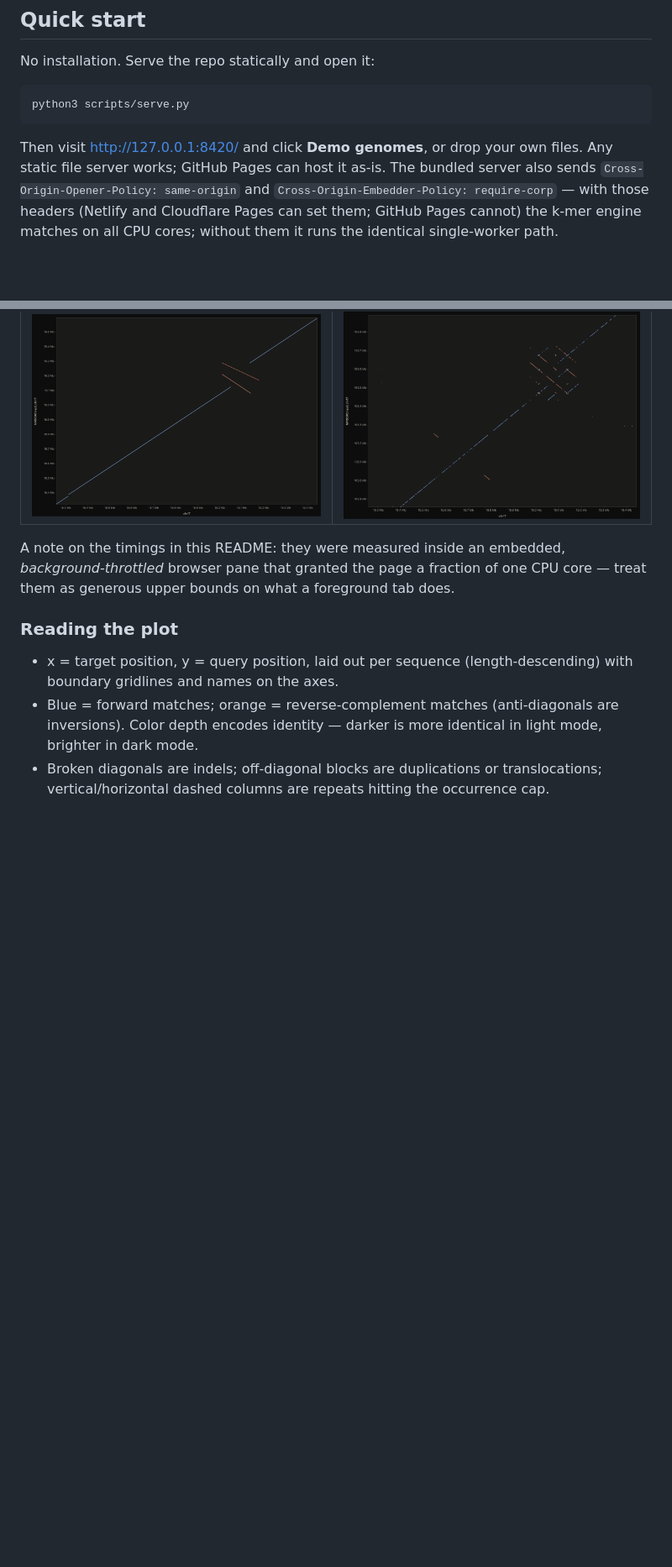
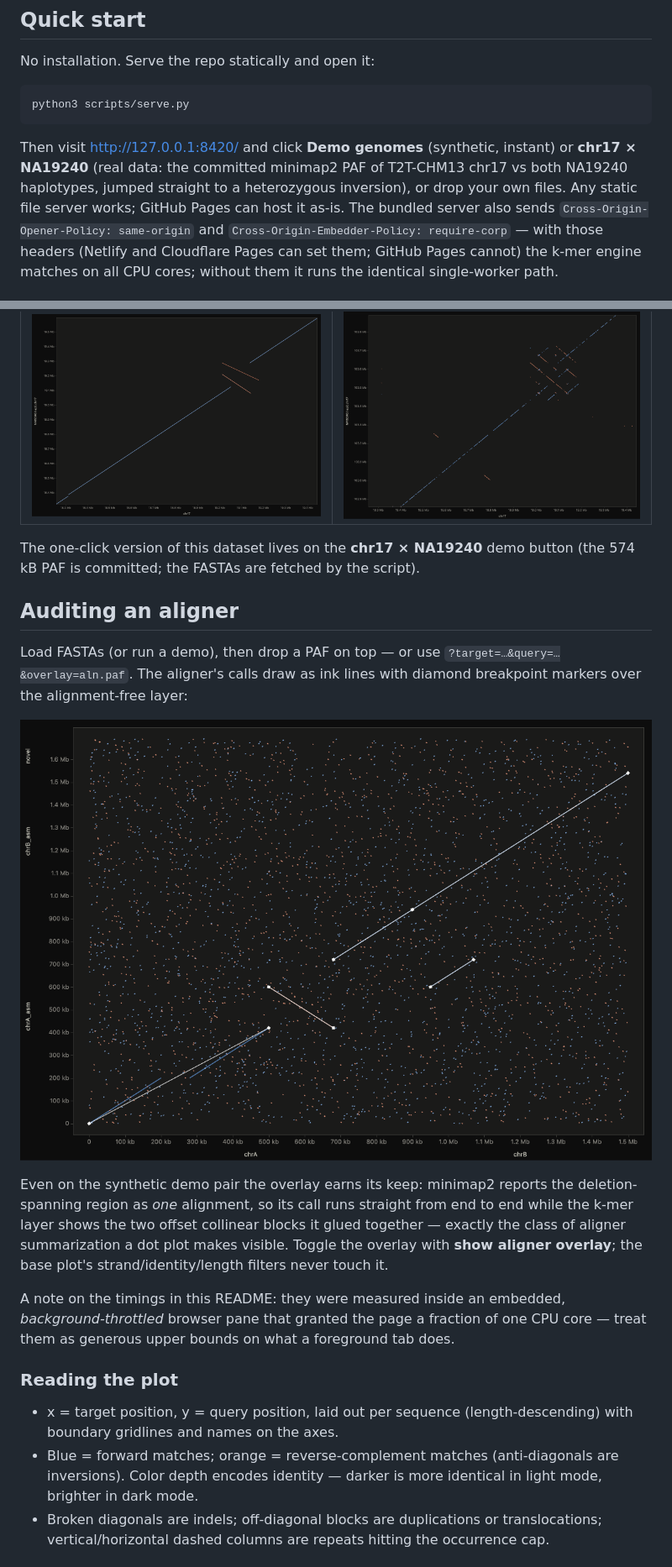
Before and after one commit to jlanej/dotdot, a Markdown page: README.md, 2 parts joined by grey strips. Shown at 84% size. GitHub-like rendering; pictures changed too: docs/overlay_audit.png (added); blank space fills up the shorter version.

````diff
--- a/README.md
+++ b/README.md
@@ -69,8 +73,10 @@ No installation. Serve the repo statically and open it:
 python3 scripts/serve.py
 ```
 
-Then visit <http://127.0.0.1:8420/> and click **Demo genomes**, or drop your
-own files. Any static file server works; GitHub Pages can host it as-is. The
+Then visit <http://127.0.0.1:8420/> and click **Demo genomes** (synthetic,
+instant) or **chr17 × NA19240** (real data: the committed minimap2 PAF of
+T2T-CHM13 chr17 vs both NA19240 haplotypes, jumped straight to a heterozygous
+inversion), or drop your own files. Any static file server works; GitHub Pages can host it as-is. The
 bundled server also sends `Cross-Origin-Opener-Policy: same-origin` and
 `Cross-Origin-Embedder-Policy: require-corp` — with those headers (Netlify and
 Cloudflare Pages can set them; GitHub Pages cannot) the k-mer engine matches
@@ -122,6 +128,24 @@ on an Apple-silicon laptop:
 | hap1: 250 kb inversion (aligner PAF) | same window, alignment-free (hap2) |
 |---|---|
 | ![250 kb inversion at 17p11.2 in NA19240 hap1](docs/sv_17p11.png) | ![k-mer engine view of the inverted duplication](docs/sv_17p11_kmer.png) |
+
+The one-click version of this dataset lives on the **chr17 × NA19240** demo
+button (the 574 kB PAF is committed; the FASTAs are fetched by the script).
+
+## Auditing an aligner
+
+Load FASTAs (or run a demo), then drop a PAF on top — or use
+`?target=…&query=…&overlay=aln.paf`. The aligner's calls draw as ink lines
+with diamond breakpoint markers over the alignment-free layer:
+
+![minimap2's calls overlaid on the k-mer plot: the deletion-spanning call runs straight across two offset diagonals](docs/overlay_audit.png)
+
+Even on the synthetic demo pair the overlay earns its keep: minimap2 reports
+the deletion-spanning region as *one* alignment, so its call runs straight
+from end to end while the k-mer layer shows the two offset collinear blocks
+it glued together — exactly the class of aligner summarization a dot plot
+makes visible. Toggle the overlay with **show aligner overlay**; the base
+plot's strand/identity/length filters never touch it.
 
 A note on the timings in this README: they were measured inside an embedded,
 *background-throttled* browser pane that granted the page a fraction of one
````
Also changed, not shown: other parts of README.md (+9 -5 lines), 9 other files.
